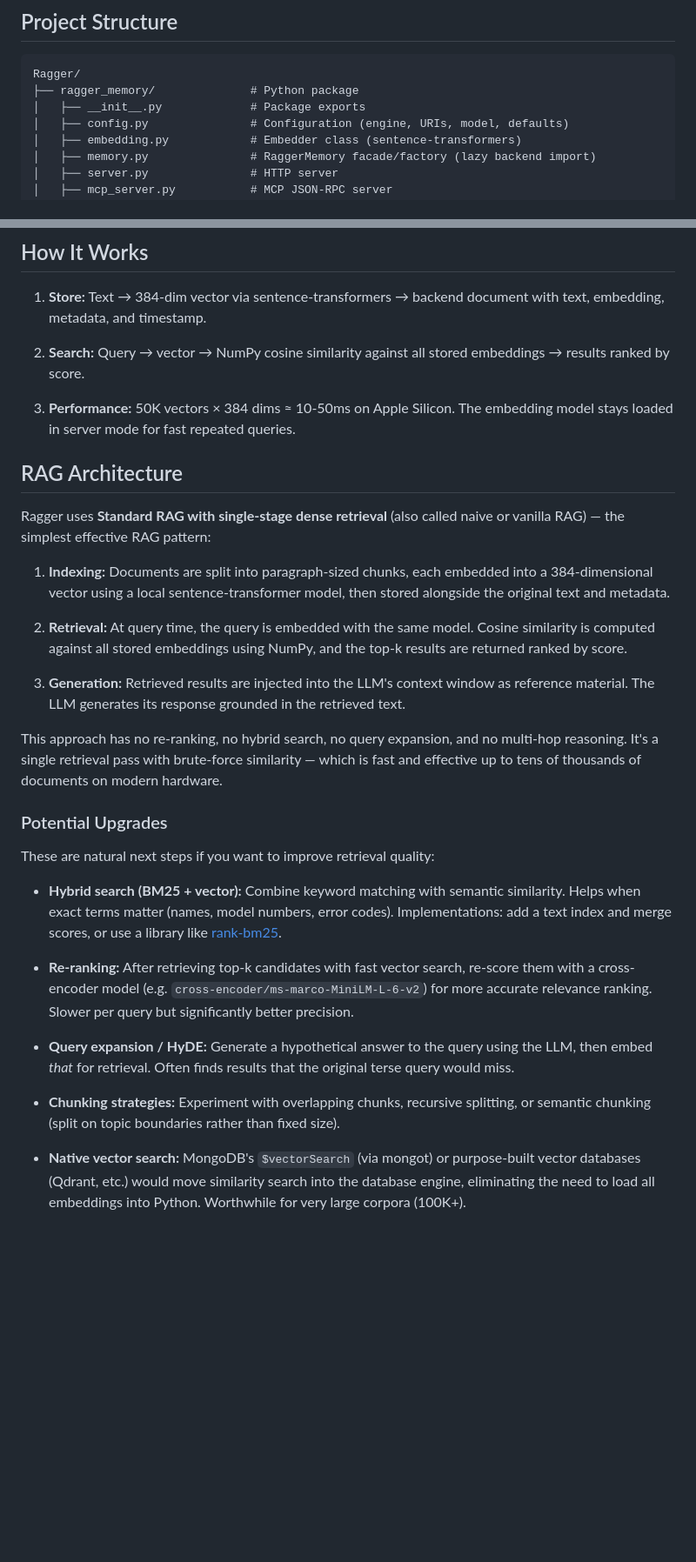
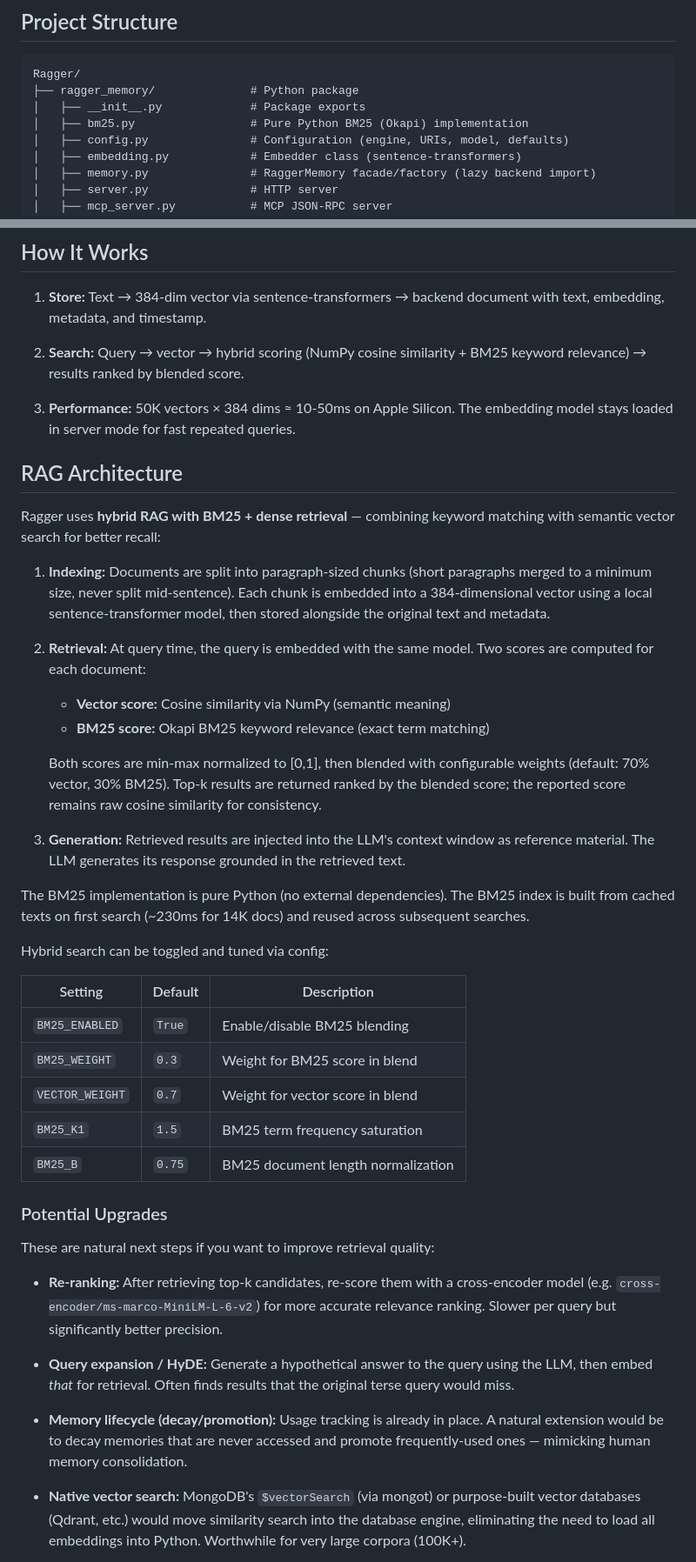
Before and after one commit to diskerror/ragger, a Markdown page: README.md, 2 parts joined by grey strips. Shown at 87% size. Rendered like a GitHub page; blank space fills up the shorter version.

Commit message:
Update README for v0.4.0: hybrid search, usage tracking, generic examples

```diff
--- a/README.md
+++ b/README.md
@@ -278,6 +284,7 @@ versus conversation history.
 Ragger/
 ├── ragger_memory/              # Python package
 │   ├── __init__.py             # Package exports
+│   ├── bm25.py                 # Pure Python BM25 (Okapi) implementation
 │   ├── config.py               # Configuration (engine, URIs, model, defaults)
 │   ├── embedding.py            # Embedder class (sentence-transformers)
 │   ├── memory.py               # RaggerMemory facade/factory (lazy backend import)
@@ -317,55 +324,67 @@ four methods and adding a config section in `config.py`.
 1. **Store:** Text → 384-dim vector via sentence-transformers → backend
    document with text, embedding, metadata, and timestamp.
 
-2. **Search:** Query → vector → NumPy cosine similarity against all stored
-   embeddings → results ranked by score.
+2. **Search:** Query → vector → hybrid scoring (NumPy cosine similarity +
+   BM25 keyword relevance) → results ranked by blended score.
 
 3. **Performance:** 50K vectors × 384 dims ≈ 10-50ms on Apple Silicon.
    The embedding model stays loaded in server mode for fast repeated queries.
 
 ## RAG Architecture
 
-Ragger uses **Standard RAG with single-stage dense retrieval** (also called
-naive or vanilla RAG) — the simplest effective RAG pattern:
+Ragger uses **hybrid RAG with BM25 + dense retrieval** — combining keyword
+matching with semantic vector search for better recall:
 
-1. **Indexing:** Documents are split into paragraph-sized chunks, each
-   embedded into a 384-dimensional vector using a local sentence-transformer
-   model, then stored alongside the original text and metadata.
+1. **Indexing:** Documents are split into paragraph-sized chunks (short
+   paragraphs merged to a minimum size, never split mid-sentence). Each
+   chunk is embedded into a 384-dimensional vector using a local
+   sentence-transformer model, then stored alongside the original text
+   and metadata.
 
 2. **Retrieval:** At query time, the query is embedded with the same model.
-   Cosine similarity is computed against all stored embeddings using NumPy,
-   and the top-k results are returned ranked by score.
+   Two scores are computed for each document:
+   - **Vector score:** Cosine similarity via NumPy (semantic meaning)
+   - **BM25 score:** Okapi BM25 keyword relevance (exact term matching)
+
+   Both scores are min-max normalized to [0,1], then blended with
+   configurable weights (default: 70% vector, 30% BM25). Top-k results
+   are returned ranked by the blended score; the reported score remains
+   raw cosine similarity for consistency.
 
 3. **Generation:** Retrieved results are injected into the LLM's context
    window as reference material. The LLM generates its response grounded
    in the retrieved text.
 
-This approach has no re-ranking, no hybrid search, no query expansion, and
-no multi-hop reasoning. It's a single retrieval pass with brute-force
-similarity — which is fast and effective up to tens of thousands of documents
-on modern hardware.
+The BM25 implementation is pure Python (no external dependencies). The
+BM25 index is built from cached texts on first search (~230ms for 14K
+docs) and reused across subsequent searches.
+
+Hybrid search can be toggled and tuned via config:
+
+| Setting | Default | Description |
+|---------|---------|-------------|
+| `BM25_ENABLED` | `True` | Enable/disable BM25 blending |
+| `BM25_WEIGHT` | `0.3` | Weight for BM25 score in blend |
+| `VECTOR_WEIGHT` | `0.7` | Weight for vector score in blend |
+| `BM25_K1` | `1.5` | BM25 term frequency saturation |
+| `BM25_B` | `0.75` | BM25 document length normalization |
 
 ### Potential Upgrades
 
 These are natural next steps if you want to improve retrieval quality:
 
-- **Hybrid search (BM25 + vector):** Combine keyword matching with semantic
-  similarity. Helps when exact terms matter (names, model numbers, error
-  codes). Implementations: add a text index and merge scores, or use a
-  library like [rank-bm25](https://github.com/dorianbrown/rank_bm25).
-
-- **Re-ranking:** After retrieving top-k candidates with fast vector search,
-  re-score them with a cross-encoder model (e.g. `cross-encoder/ms-marco-MiniLM-L-6-v2`)
-  for more accurate relevance ranking. Slower per query but significantly
+- **Re-ranking:** After retrieving top-k candidates, re-score them with a
+  cross-encoder model (e.g. `cross-encoder/ms-marco-MiniLM-L-6-v2`) for
+  more accurate relevance ranking. Slower per query but significantly
   better precision.
 
 - **Query expansion / HyDE:** Generate a hypothetical answer to the query
   using the LLM, then embed *that* for retrieval. Often finds results that
   the original terse query would miss.
 
-- **Chunking strategies:** Experiment with overlapping chunks, recursive
-  splitting, or semantic chunking (split on topic boundaries rather than
-  fixed size).
+- **Memory lifecycle (decay/promotion):** Usage tracking is already in place.
+  A natural extension would be to decay memories that are never accessed and
+  promote frequently-used ones — mimicking human memory consolidation.
 
 - **Native vector search:** MongoDB's `$vectorSearch` (via mongot) or
   purpose-built vector databases (Qdrant, etc.) would move similarity
```
Also changed, not shown: other parts of README.md (+43 -22 lines).
